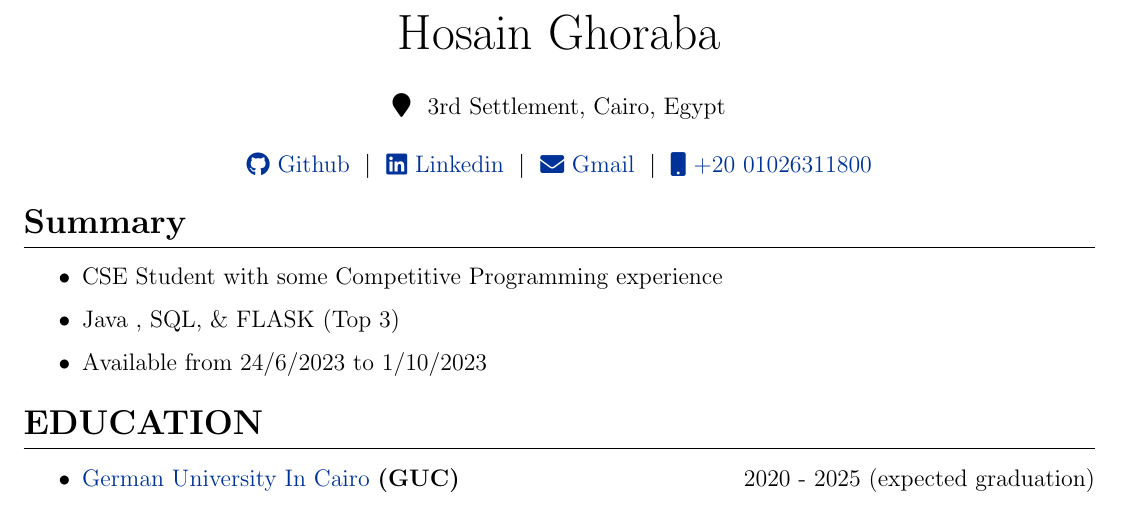
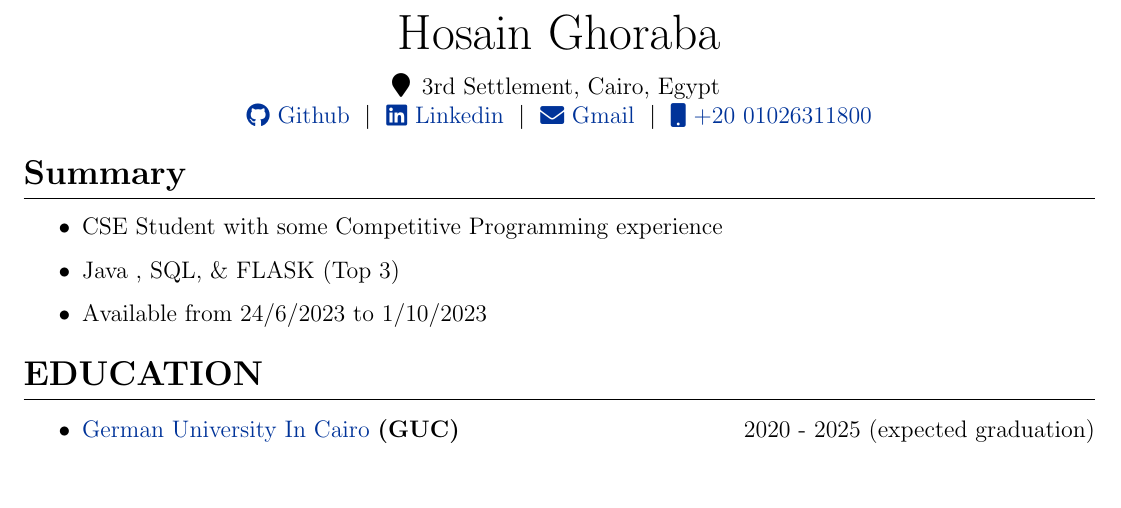
Before and after one commit to hosain-ghoraba/CV, a LaTeX CV (cv.tex): part of the page, cut so that both start at the same text. Compiled offline with pdfLaTeX.

Commit message:
solved error

```diff
--- a/cv.tex
+++ b/cv.tex
@@ -68,7 +68,7 @@
 
 \begin{tabularx}{\linewidth}{@{} C @{}}
 \Huge{Hosain Ghoraba} \\ [7.5pt]
- \item\faMapMarker{\hspace{3mm}3rd Settlement, Cairo, Egypt} \\ \\
+{\centering \noindent\hspace{-0.25cm} \faMapMarker{\hspace{0.5em}3rd Settlement, Cairo, Egypt}\par} \\
 \mbox {
 
 \href{https://github.com/hosain-ghoraba}{\raisebox{-0.05\height}\faGithub\ Github} \ $|$ \
```
